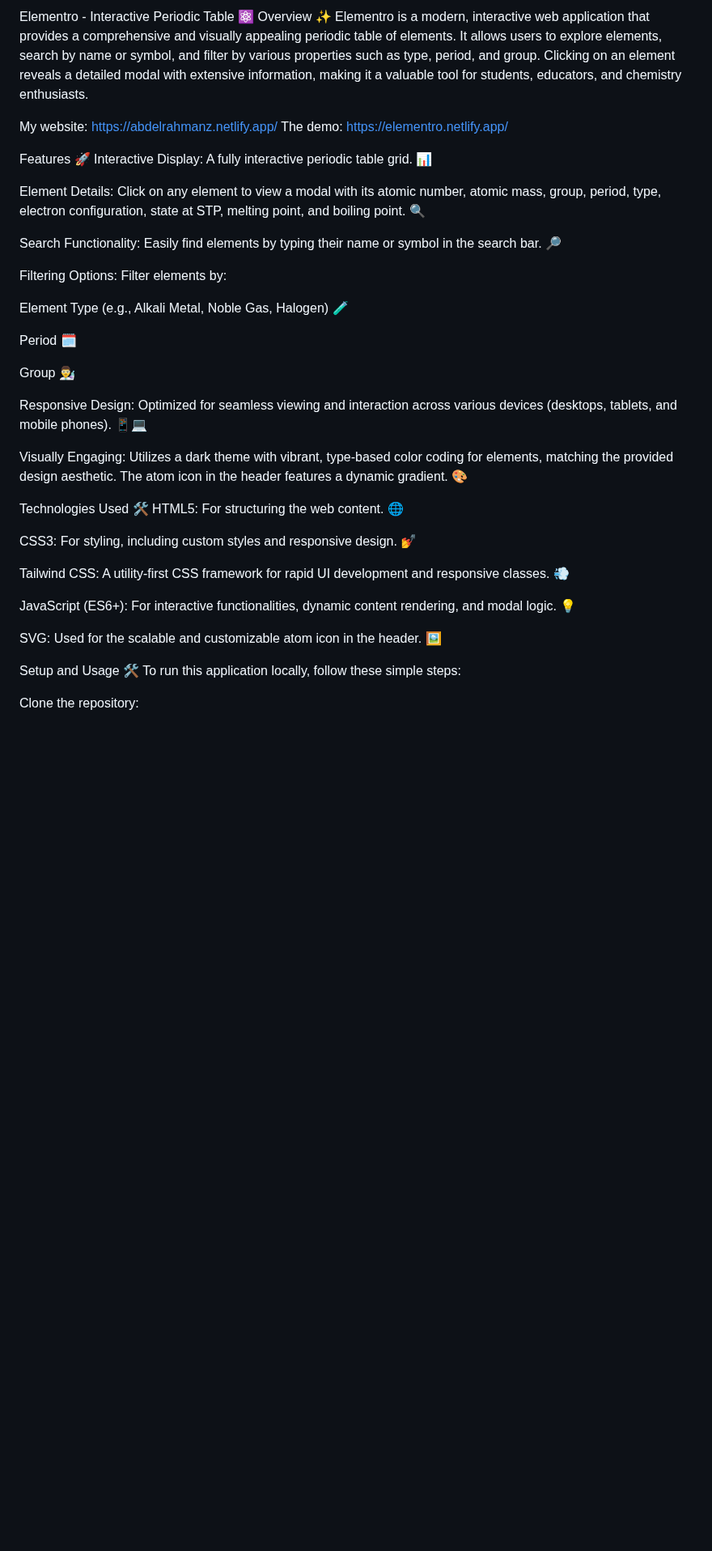
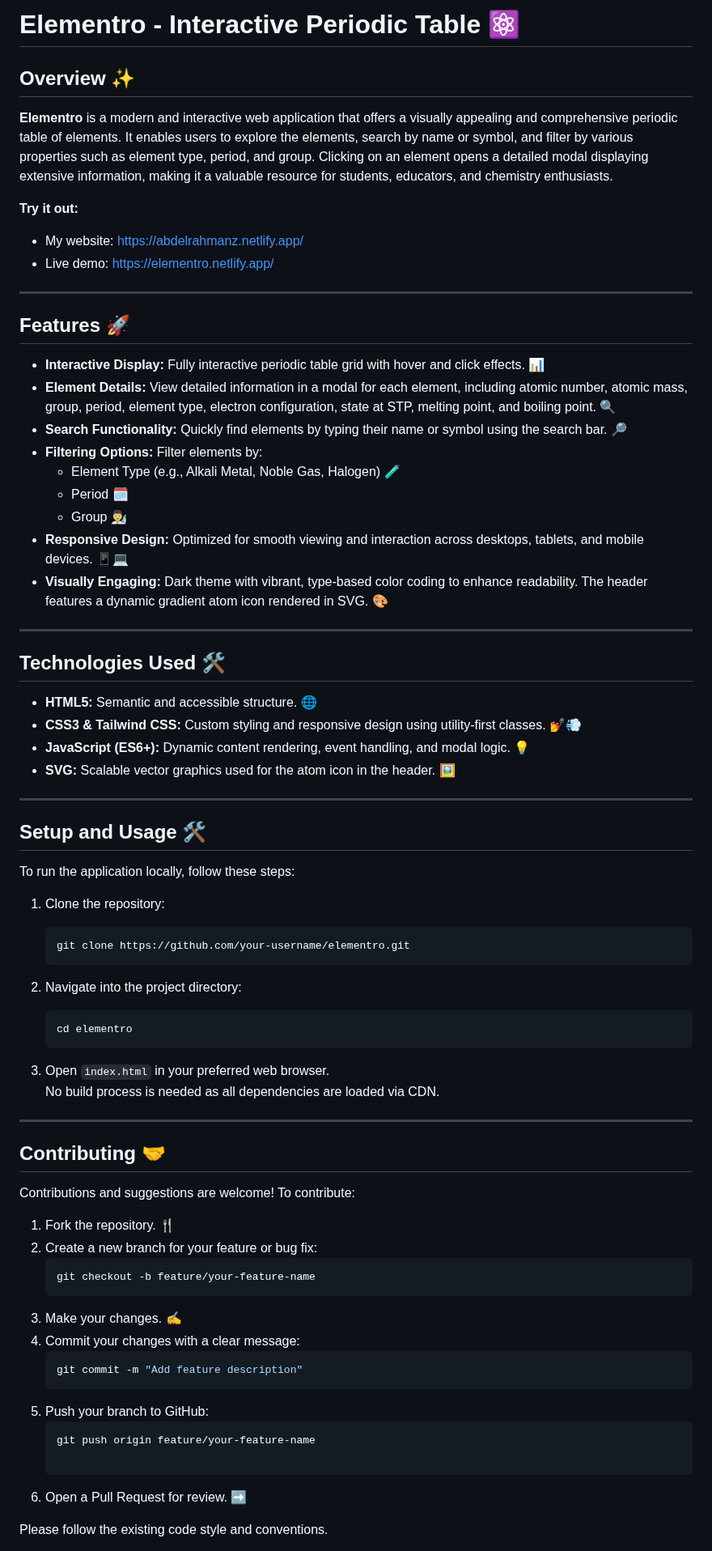
Before and after one commit to Boda1607/Elementro, a Markdown page: README.md, the part around one of its changes. Shown at 81% size. GitHub-like rendering; blank space fills up the shorter version.

````diff
--- a/README.md
+++ b/README.md
@@ -1,42 +1,73 @@
-Elementro - Interactive Periodic Table ⚛️
-Overview ✨
-Elementro is a modern, interactive web application that provides a comprehensive and visually appealing periodic table of elements. It allows users to explore elements, search by name or symbol, and filter by various properties such as type, period, and group. Clicking on an element reveals a detailed modal with extensive information, making it a valuable tool for students, educators, and chemistry enthusiasts.
+# Elementro - Interactive Periodic Table ⚛️
 
-My website: https://abdelrahmanz.netlify.app/
-The demo: https://elementro.netlify.app/
+## Overview ✨
+**Elementro** is a modern and interactive web application that offers a visually appealing and comprehensive periodic table of elements. It enables users to explore the elements, search by name or symbol, and filter by various properties such as element type, period, and group. Clicking on an element opens a detailed modal displaying extensive information, making it a valuable resource for students, educators, and chemistry enthusiasts.
 
-Features 🚀
-Interactive Display: A fully interactive periodic table grid. 📊
+**Try it out:**
 
-Element Details: Click on any element to view a modal with its atomic number, atomic mass, group, period, type, electron configuration, state at STP, melting point, and boiling point. 🔍
+- My website: [https://abdelrahmanz.netlify.app/](https://abdelrahmanz.netlify.app/)
+- Live demo: [https://elementro.netlify.app/](https://elementro.netlify.app/)
 
-Search Functionality: Easily find elements by typing their name or symbol in the search bar. 🔎
+---
 
-Filtering Options: Filter elements by:
+## Features 🚀
+- **Interactive Display:** Fully interactive periodic table grid with hover and click effects. 📊
+- **Element Details:** View detailed information in a modal for each element, including atomic number, atomic mass, group, period, element type, electron configuration, state at STP, melting point, and boiling point. 🔍
+- **Search Functionality:** Quickly find elements by typing their name or symbol using the search bar. 🔎
+- **Filtering Options:** Filter elements by:
+  - Element Type (e.g., Alkali Metal, Noble Gas, Halogen) 🧪
+  - Period 🗓️
+  - Group 👨‍🔬
+- **Responsive Design:** Optimized for smooth viewing and interaction across desktops, tablets, and mobile devices. 📱💻
+- **Visually Engaging:** Dark theme with vibrant, type-based color coding to enhance readability. The header features a dynamic gradient atom icon rendered in SVG. 🎨
 
-Element Type (e.g., Alkali Metal, Noble Gas, Halogen) 🧪
+---
 
-Period 🗓️
+## Technologies Used 🛠️
+- **HTML5:** Semantic and accessible structure. 🌐
+- **CSS3 & Tailwind CSS:** Custom styling and responsive design using utility-first classes. 💅💨
+- **JavaScript (ES6+):** Dynamic content rendering, event handling, and modal logic. 💡
+- **SVG:** Scalable vector graphics used for the atom icon in the header. 🖼️
 
-Group 👨‍🔬
+---
 
-Responsive Design: Optimized for seamless viewing and interaction across various devices (desktops, tablets, and mobile phones). 📱💻
+## Setup and Usage 🛠️
+To run the application locally, follow these steps:
 
-Visually Engaging: Utilizes a dark theme with vibrant, type-based color coding for elements, matching the provided design aesthetic. The atom icon in the header features a dynamic gradient. 🎨
+1. Clone the repository:
+    ```bash
+    git clone https://github.com/your-username/elementro.git
+    ```
 
-Technologies Used 🛠️
-HTML5: For structuring the web content. 🌐
+2. Navigate into the project directory:
+    ```bash
+    cd elementro
+    ```
 
-CSS3: For styling, including custom styles and responsive design. 💅
+3. Open `index.html` in your preferred web browser.
+   No build process is needed as all dependencies are loaded via CDN.
 
-Tailwind CSS: A utility-first CSS framework for rapid UI development and responsive classes. 💨
+---
 
-JavaScript (ES6+): For interactive functionalities, dynamic content rendering, and modal logic. 💡
+## Contributing 🤝
+Contributions and suggestions are welcome! To contribute:
 
-SVG: Used for the scalable and customizable atom icon in the header. 🖼️
+1. Fork the repository. 🍴
+2. Create a new branch for your feature or bug fix:
+   ```bash
+   git checkout -b feature/your-feature-name
+    ```
+3. Make your changes. ✍️
+4. Commit your changes with a clear message:
+   ```bash
+   git commit -m "Add feature description"
+    ```
+5. Push your branch to GitHub:
+    ```bash
+   git push origin feature/your-feature-name
 
-Setup and Usage 🛠️
-To run this application locally, follow these simple steps:
+    ```
+6. Open a Pull Request for review. ➡️
 
-Clone the repository:
+Please follow the existing code style and conventions.
 
````
Also changed, not shown: other parts of README.md (+5 -36 lines).
